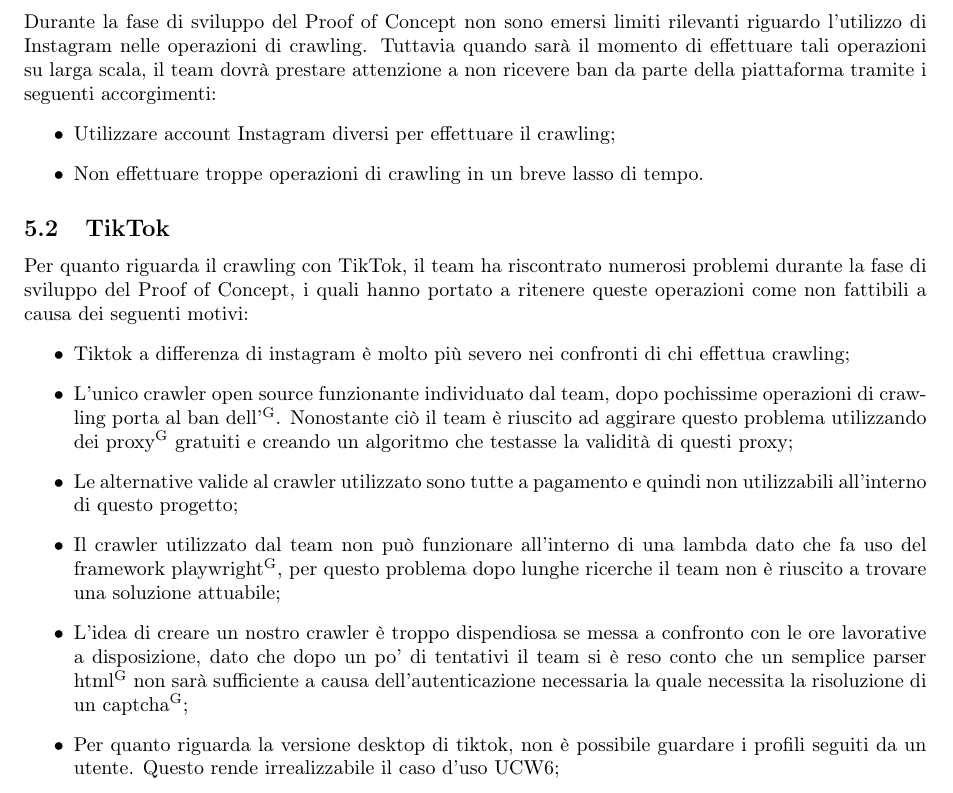
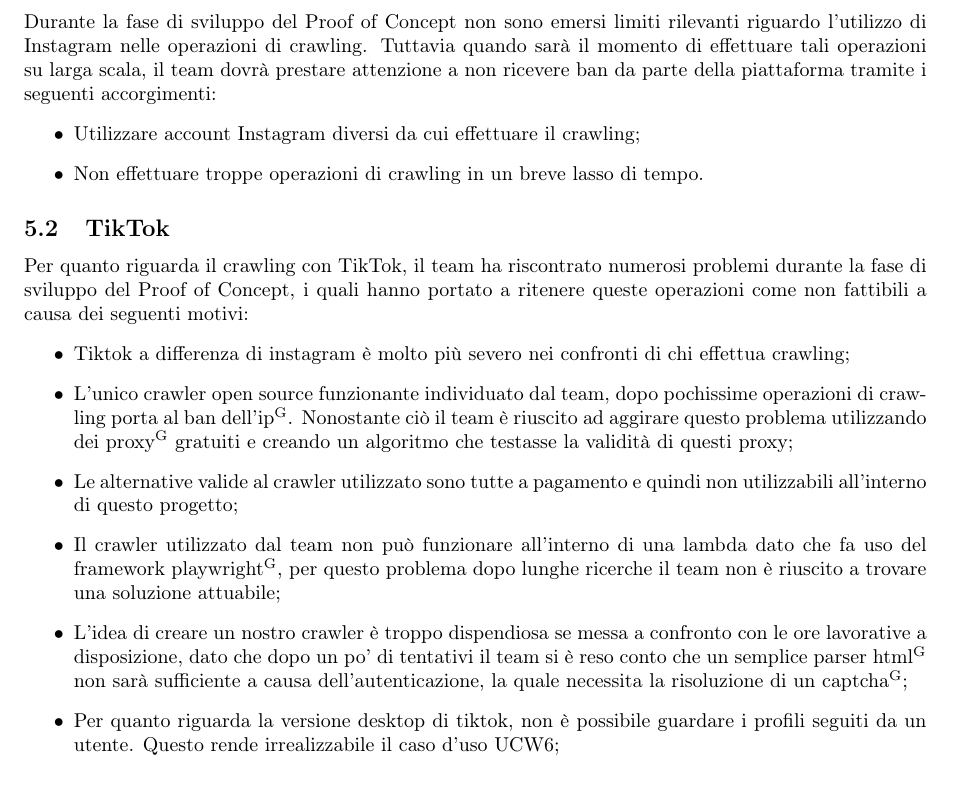
Before and after one commit to DreamTeamSWE/Documenti, a LaTeX document (AnalisiDeiRequisiti/AnalisiDeiRequisiti.tex, which reads AnalisiDeiRequisiti/Sezioni/limitiSocial.tex): part of page 37 of 37, cut so that both start at the same text. Compiled offline with pdfLaTeX.

Commit message:
modifiche verifica matteo

```diff
--- a/AnalisiDeiRequisiti/Sezioni/limitiSocial.tex
+++ b/AnalisiDeiRequisiti/Sezioni/limitiSocial.tex
@@ -4,7 +4,7 @@
 \subsection{Instagram}
 Durante la fase di sviluppo del Proof of Concept non sono emersi limiti rilevanti riguardo l'utilizzo di Instagram nelle operazioni di crawling. Tuttavia quando sarà il momento di effettuare tali operazioni su larga scala, il team dovrà prestare attenzione a non ricevere ban da parte della piattaforma tramite i seguenti accorgimenti:
 \begin{itemize}
-    \item Utilizzare account Instagram diversi per effettuare il crawling;
+    \item Utilizzare account Instagram diversi da cui effettuare il crawling;
     \item Non effettuare troppe operazioni di crawling in un breve lasso di tempo.
 \end{itemize}
 
@@ -12,10 +12,10 @@
 Per quanto riguarda il crawling con TikTok, il team ha riscontrato numerosi problemi durante la fase di sviluppo del Proof of Concept, i quali hanno portato a ritenere queste operazioni come non fattibili a causa dei seguenti motivi:
 \begin{itemize}
     \item Tiktok a differenza di instagram è molto più severo nei confronti di chi effettua crawling;
-    \item L'unico crawler open source funzionante individuato dal team, dopo pochissime operazioni di crawling porta al ban dell'\textsuperscript{G}. Nonostante ciò il team è riuscito ad aggirare questo problema utilizzando dei proxy\textsuperscript{G} gratuiti e creando un algoritmo che testasse la validità di questi proxy;
+    \item L'unico crawler open source funzionante individuato dal team, dopo pochissime operazioni di crawling porta al ban dell'ip\textsuperscript{G}. Nonostante ciò il team è riuscito ad aggirare questo problema utilizzando dei proxy\textsuperscript{G} gratuiti e creando un algoritmo che testasse la validità di questi proxy;
     \item Le alternative valide al crawler utilizzato sono tutte a pagamento e quindi non utilizzabili all'interno di questo progetto;
     \item Il crawler utilizzato dal team non può funzionare all'interno di una lambda dato che fa uso del framework playwright\textsuperscript{G}, per questo problema dopo lunghe ricerche il team non è riuscito a trovare una soluzione attuabile;
-    \item L'idea di creare un nostro crawler è troppo dispendiosa se messa a confronto con le ore lavorative a disposizione, dato che dopo un po' di tentativi il team si è reso conto che un semplice parser html\textsuperscript{G} non sarà sufficiente a causa dell'autenticazione necessaria la quale necessita la risoluzione di un captcha\textsuperscript{G};
+    \item L'idea di creare un nostro crawler è troppo dispendiosa se messa a confronto con le ore lavorative a disposizione, dato che dopo un po' di tentativi il team si è reso conto che un semplice parser html\textsuperscript{G} non sarà sufficiente a causa dell'autenticazione, la quale necessita la risoluzione di un captcha\textsuperscript{G};
     \item Per quanto riguarda la versione desktop di tiktok, non è possibile guardare i profili seguiti da un utente. Questo rende irrealizzabile il caso d'uso UCW6;
     \item Difficilmente si riuscirà ad associare un locale ad un post dato che tiktok non offre la possibilità di mettere un geotag\textsuperscript{G}. Anche ricavando un indirizzo dal testo del post risulterebbe troppo oneroso associare quell'indirizzo ad uno specifico locale, infatti l'unica soluzione pensata dal team è quella di utilizzare le API di google maps, le quali offrono un numero di chiamate troppo piccolo nella versione gratuita;
     \item A tutto questo si aggiunge il fatto che tiktok non viene utilizzato spesso per caricare contenuti relativi ai ristoranti, c’è quindi il rischio di impiegare molte risorse per ricavare pochissimi dati utili.
```
Also changed, not shown: AnalisiDeiRequisiti/AnalisiDeiRequisiti.pdf.
